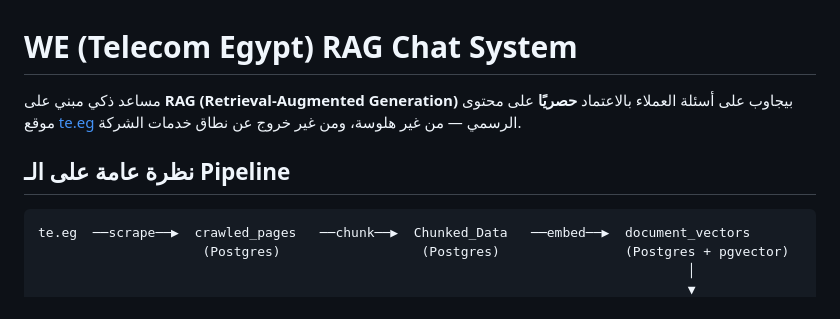
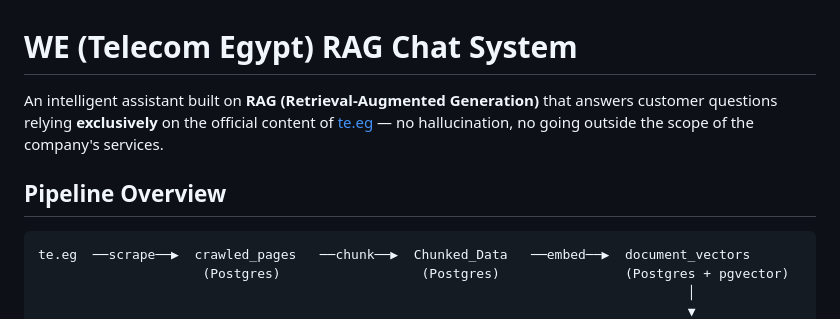
Before and after one commit to Al-Aasar/Telecom_Egypt_Agentic_RAG_System, a Markdown page: README.md, the part around one of its changes. Drawn GitHub-style.

````diff
--- a/README.md
+++ b/README.md
@@ -1,8 +1,8 @@
 # WE (Telecom Egypt) RAG Chat System
 
-مساعد ذكي مبني على **RAG (Retrieval-Augmented Generation)** بيجاوب على أسئلة العملاء بالاعتماد **حصريًا** على محتوى موقع [te.eg](https://te.eg) الرسمي — من غير هلوسة، ومن غير خروج عن نطاق خدمات الشركة.
+An intelligent assistant built on **RAG (Retrieval-Augmented Generation)** that answers customer questions relying **exclusively** on the official content of [te.eg](https://te.eg) — no hallucination, no going outside the scope of the company's services.
 
-## نظرة عامة على الـ Pipeline
+## Pipeline Overview
 
 ```
 te.eg  ──scrape──▶  crawled_pages   ──chunk──▶  Chunked_Data   ──embed──▶  document_vectors
````
Also changed, not shown: other parts of README.md (+27 -27 lines).
